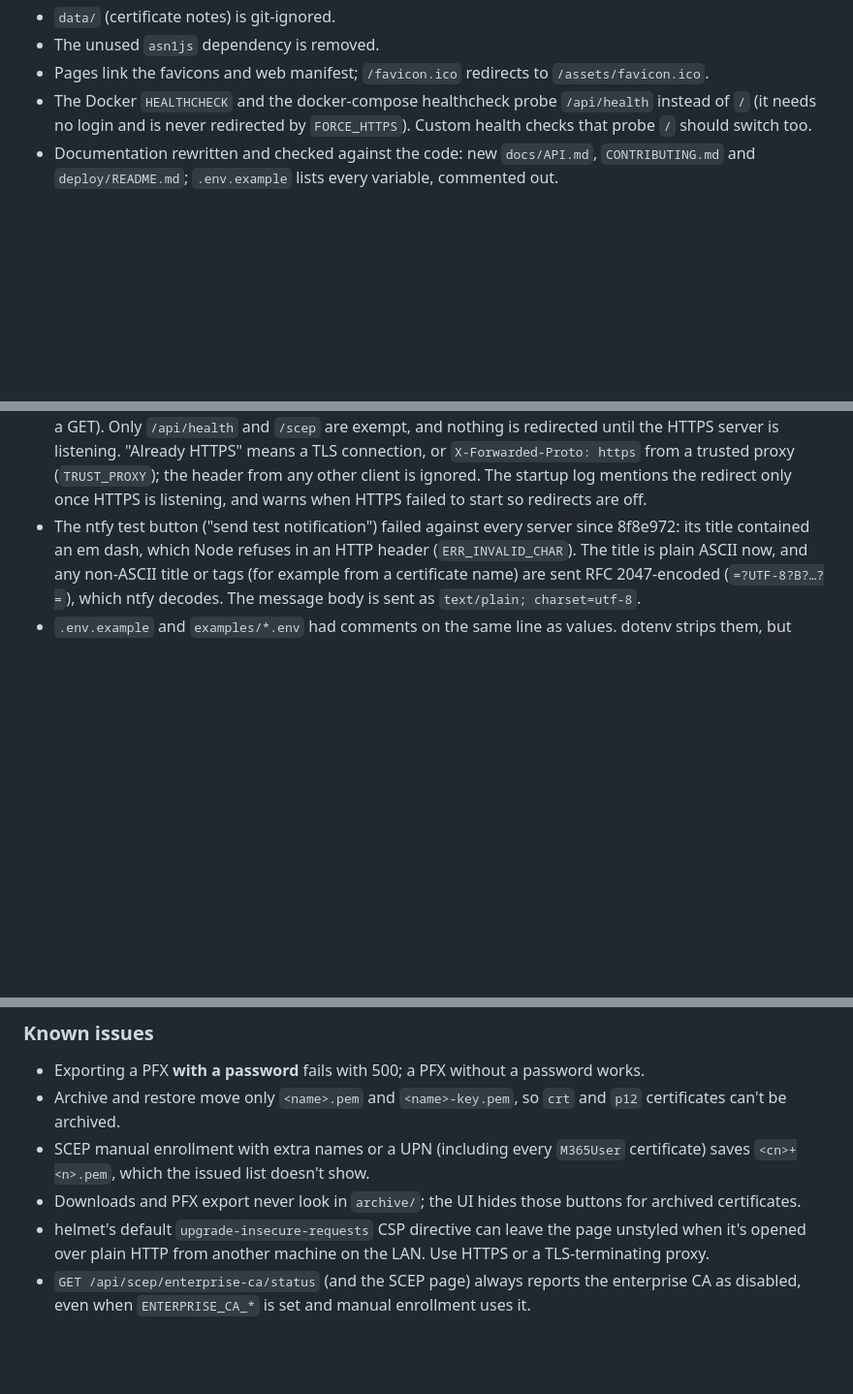
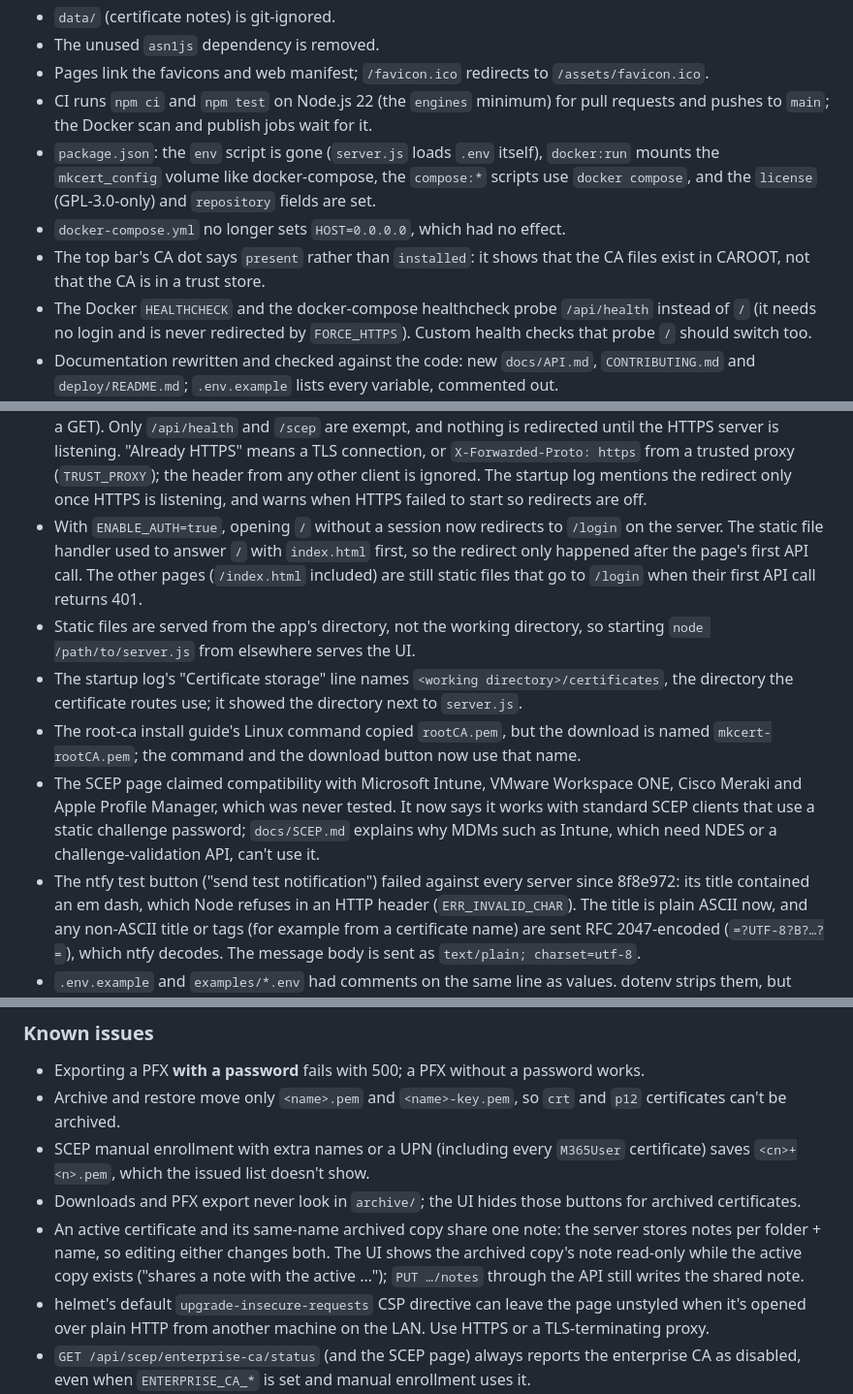
Before and after one commit to jeffcaldwellca/mkcertWeb, a Markdown page: CHANGELOG.md, 3 parts joined by grey strips. Shown at 97% size. Drawn GitHub-style; blank space fills up the shorter version.

```diff
--- a/CHANGELOG.md
+++ b/CHANGELOG.md
@@ -102,6 +161,16 @@ The format is based on [Keep a Changelog](https://keepachangelog.com/en/1.0.0/)
 - The unused `asn1js` dependency is removed.
 - Pages link the favicons and web manifest; `/favicon.ico` redirects to
   `/assets/favicon.ico`.
+- CI runs `npm ci` and `npm test` on Node.js 22 (the `engines` minimum) for
+  pull requests and pushes to `main`; the Docker scan and publish jobs wait
+  for it.
+- `package.json`: the `env` script is gone (`server.js` loads `.env` itself),
+  `docker:run` mounts the `mkcert_config` volume like docker-compose, the
+  `compose:*` scripts use `docker compose`, and the `license` (GPL-3.0-only)
+  and `repository` fields are set.
+- `docker-compose.yml` no longer sets `HOST=0.0.0.0`, which had no effect.
+- The top bar's CA dot says `present` rather than `installed`: it shows that
+  the CA files exist in CAROOT, not that the CA is in a trust store.
 - The Docker `HEALTHCHECK` and the docker-compose healthcheck probe
   `/api/health` instead of `/` (it needs no login and is never redirected by
   `FORCE_HTTPS`). Custom health checks that probe `/` should switch too.
@@ -154,6 +223,24 @@ The format is based on [Keep a Changelog](https://keepachangelog.com/en/1.0.0/)
   a trusted proxy (`TRUST_PROXY`); the header from any other client is
   ignored. The startup log mentions the redirect only once HTTPS is
   listening, and warns when HTTPS failed to start so redirects are off.
+- With `ENABLE_AUTH=true`, opening `/` without a session now redirects to
+  `/login` on the server. The static file handler used to answer `/` with
+  `index.html` first, so the redirect only happened after the page's first API
+  call. The other pages (`/index.html` included) are still static files that
+  go to `/login` when their first API call returns 401.
+- Static files are served from the app's directory, not the working
+  directory, so starting `node /path/to/server.js` from elsewhere serves the UI.
+- The startup log's "Certificate storage" line names
+  `<working directory>/certificates`, the directory the certificate routes
+  use; it showed the directory next to `server.js`.
+- The root-ca install guide's Linux command copied `rootCA.pem`, but the
+  download is named `mkcert-rootCA.pem`; the command and the download button
+  now use that name.
+- The SCEP page claimed compatibility with Microsoft Intune, VMware Workspace
+  ONE, Cisco Meraki and Apple Profile Manager, which was never tested. It now
+  says it works with standard SCEP clients that use a static challenge
+  password; `docs/SCEP.md` explains why MDMs such as Intune, which need NDES
+  or a challenge-validation API, can't use it.
 - The ntfy test button ("send test notification") failed against every
   server since 8f8e972: its title contained an em dash, which Node refuses
   in an HTTP header (`ERR_INVALID_CHAR`). The title is plain ASCII now, and
@@ -219,6 +306,11 @@ The format is based on [Keep a Changelog](https://keepachangelog.com/en/1.0.0/)
   show.
 - Downloads and PFX export never look in `archive/`; the UI hides those
   buttons for archived certificates.
+- An active certificate and its same-name archived copy share one note: the
+  server stores notes per folder + name, so editing either changes both. The
+  UI shows the archived copy's note read-only while the active copy exists
+  ("shares a note with the active …"); `PUT …/notes` through the API still
+  writes the shared note.
 - helmet's default `upgrade-insecure-requests` CSP directive can leave the page
   unstyled when it's opened over plain HTTP from another machine on the LAN.
   Use HTTPS or a TLS-terminating proxy.
```
Also changed, not shown: other parts of CHANGELOG.md (+59 -0 lines).
